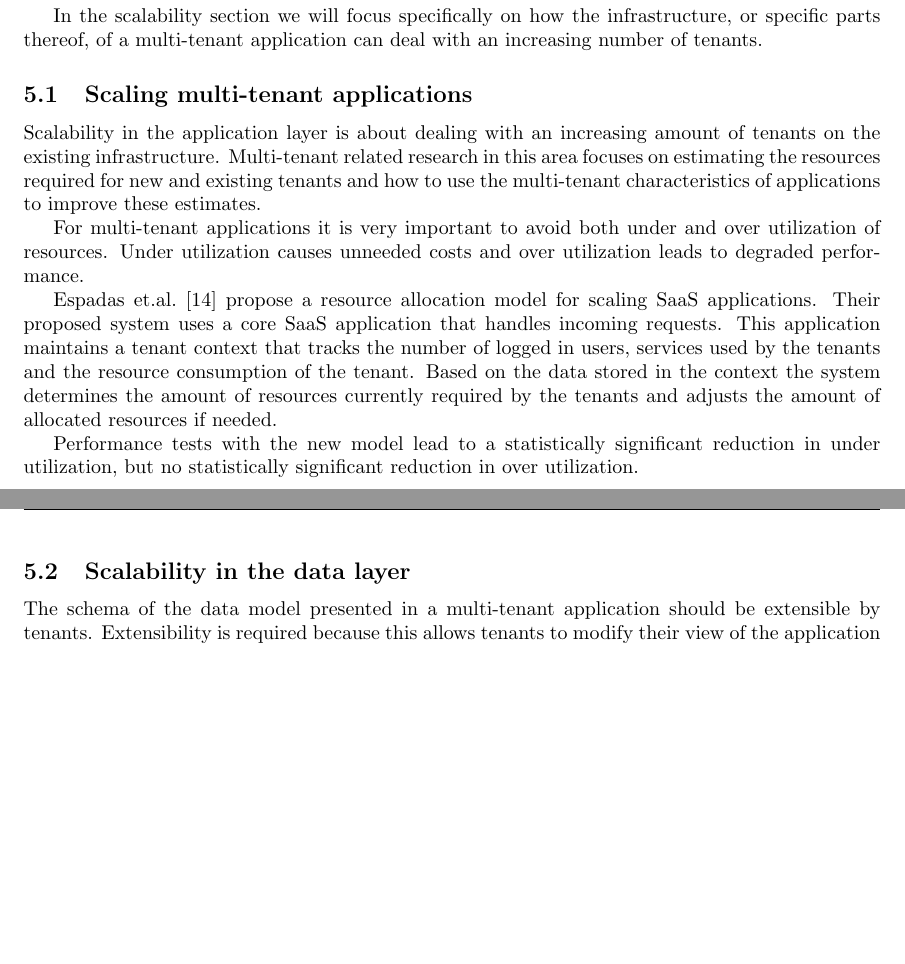
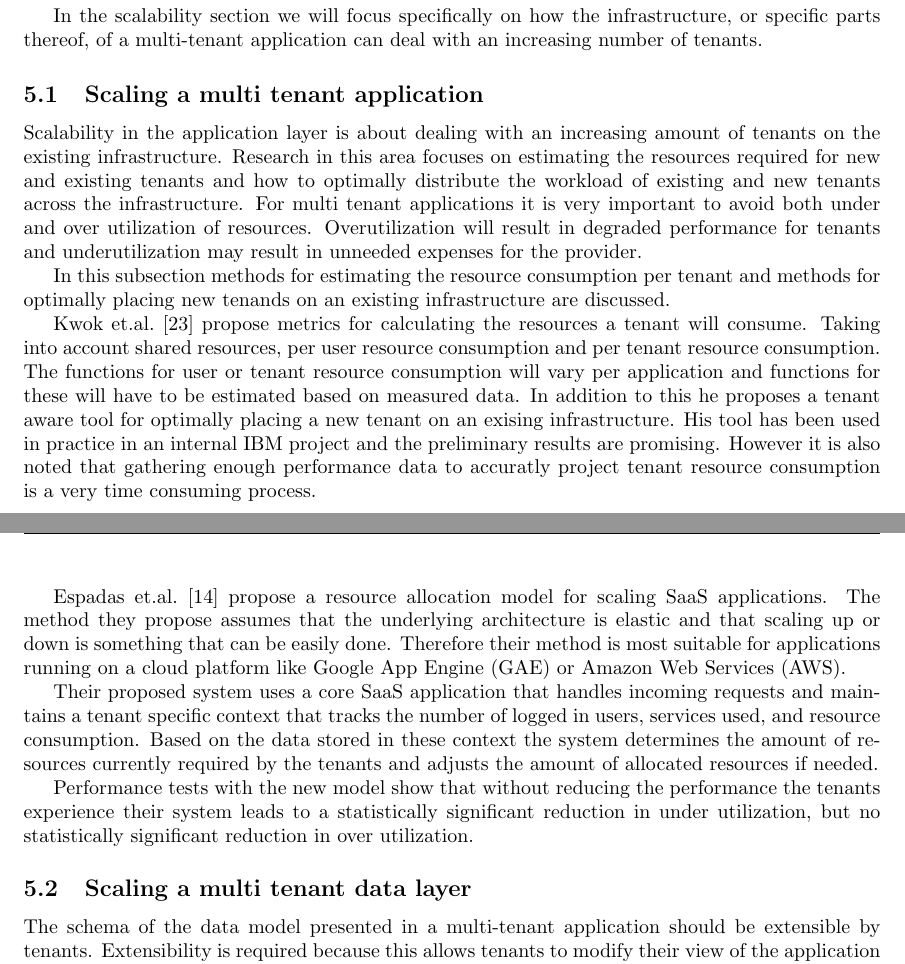
Before and after one commit to hermanbanken/TI3700, a LaTeX paper (paper.tex, which reads scalability.tex): two parts of pages 8 and 9 of 22, joined at a grey line, cut so that both start at the same text, the shorter picture padded with empty space. Compiled offline with pdfLaTeX.

Commit message:
Tenant placement and application scaling.

```diff
--- a/paper.tex
+++ b/paper.tex
@@ -32,6 +32,7 @@
 \acrodef{PECE}{Progressive Elliptic Curve Encryption}
 \acrodef{OWASP}{Open Web Application Security Project}
 \acrodef{FUP}{Fair Use Policy}
+\acrodef{AWS}{Amazon Web Services}
 
 \title{Seminarium TI3700\\ Is Multi-Tenancy ready to rock; a survey}
 % We moeten nog wat leukers verzinnen...
--- a/scalability.tex
+++ b/scalability.tex
@@ -9,23 +9,32 @@ It is required that a multi-tenant application is scalable to maintain this cost
 
 In the scalability section we will focus specifically on how the infrastructure, or specific parts thereof, of a multi-tenant application can deal with an increasing number of tenants.
 
-\subsection{Scaling multi-tenant applications}
+\subsection{Scaling a multi tenant application}
 Scalability in the application layer is about dealing with an increasing amount of tenants on the existing infrastructure.
-Multi-tenant related research in this area focuses on estimating the resources required for new and existing tenants and how to use the multi-tenant characteristics of applications to improve these estimates.
+Research in this area focuses on estimating the resources required for new and existing tenants and how to optimally distribute the workload of existing and new tenants across the infrastructure.
+For multi tenant applications it is very important to avoid both under and over utilization of resources.
+Overutilization will result in degraded performance for tenants and underutilization may result in unneeded expenses for the provider.
 
-For multi-tenant applications it is very important to avoid both under and over utilization of resources.
-Under utilization causes unneeded costs and over utilization leads to degraded performance.
+In this subsection methods for estimating the resource consumption per tenant and methods for optimally placing new tenands on an existing infrastructure are discussed.
+
+Kwok et.al.~\cite{kwok2008resource} propose metrics for calculating the resources a tenant will consume.
+Taking into account shared resources, per user resource consumption and per tenant resource consumption.
+The functions for user or tenant resource consumption will vary per application and functions for these will have to be estimated based on measured data.
+In addition to this he proposes a tenant aware tool for optimally placing a new tenant on an exising infrastructure.
+His tool has been used in practice in an internal IBM project and the preliminary results are promising.
+However it is also noted that gathering enough performance data to accuratly project tenant resource consumption is a very time consuming process.
 
 Espadas et.al.~\cite{espadas2013tenant} propose a resource allocation model for scaling SaaS applications.
-Their proposed system uses a core SaaS application that handles incoming requests.
-This application maintains a tenant context that tracks the number of logged in users, services used by the tenants and the resource consumption of the tenant.
-Based on the data stored in the context the system determines the amount of resources currently required by the tenants and adjusts the amount of allocated resources if needed.
+The method they propose assumes that the underlying architecture is elastic and that scaling up or down is something that can be easily done.
+Therefore their method is most suitable for applications running on a cloud platform like \ac{GAE} or \ac{AWS}.
 
-Performance tests with the new model lead to a statistically significant reduction in under utilization, but no statistically significant reduction in over utilization.
+Their proposed system uses a core SaaS application that handles incoming requests and maintains a tenant specific context that tracks the number of logged in users, services used, and resource consumption.
+Based on the data stored in these context the system determines the amount of resources currently required by the tenants and adjusts the amount of allocated resources if needed.
 
-%TODO: Paper thomas kwok.
+Performance tests with the new model show that without reducing the performance the tenants experience their system leads to a statistically significant reduction in under utilization, but no statistically significant reduction in over utilization.
 
-\subsection{Scalability in the data layer}
+
+\subsection{Scaling a multi tenant data layer}
 The schema of the data model presented in a multi-tenant application should be extensible by tenants.
 Extensibility is required because this allows tenants to modify their view of the application in such a way that a better fits their needs.
 
```
